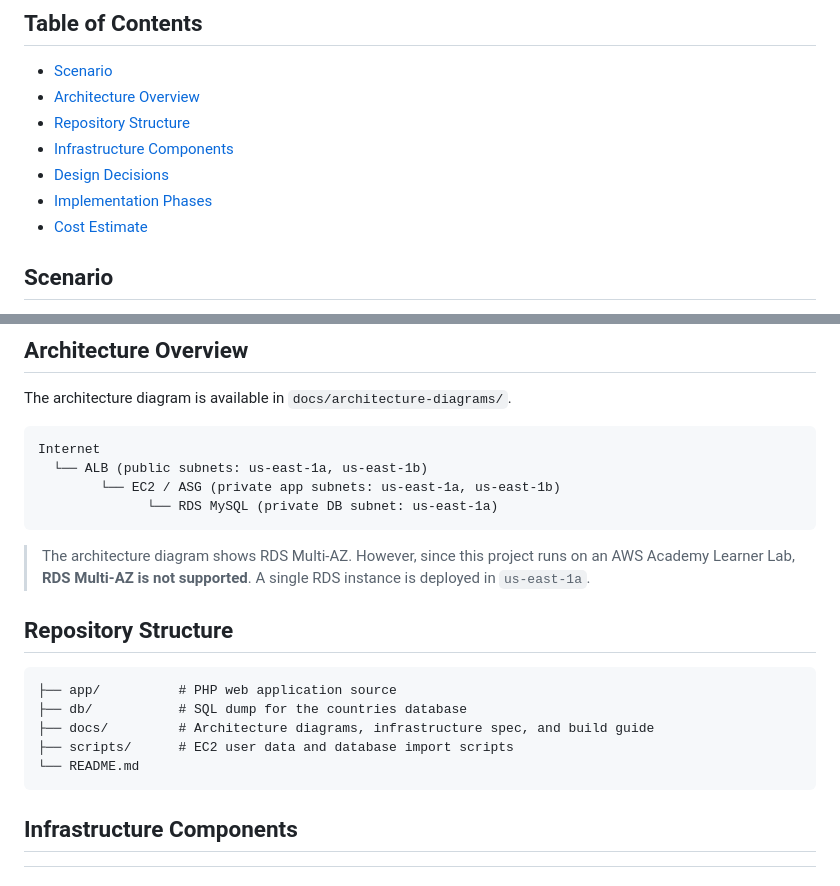
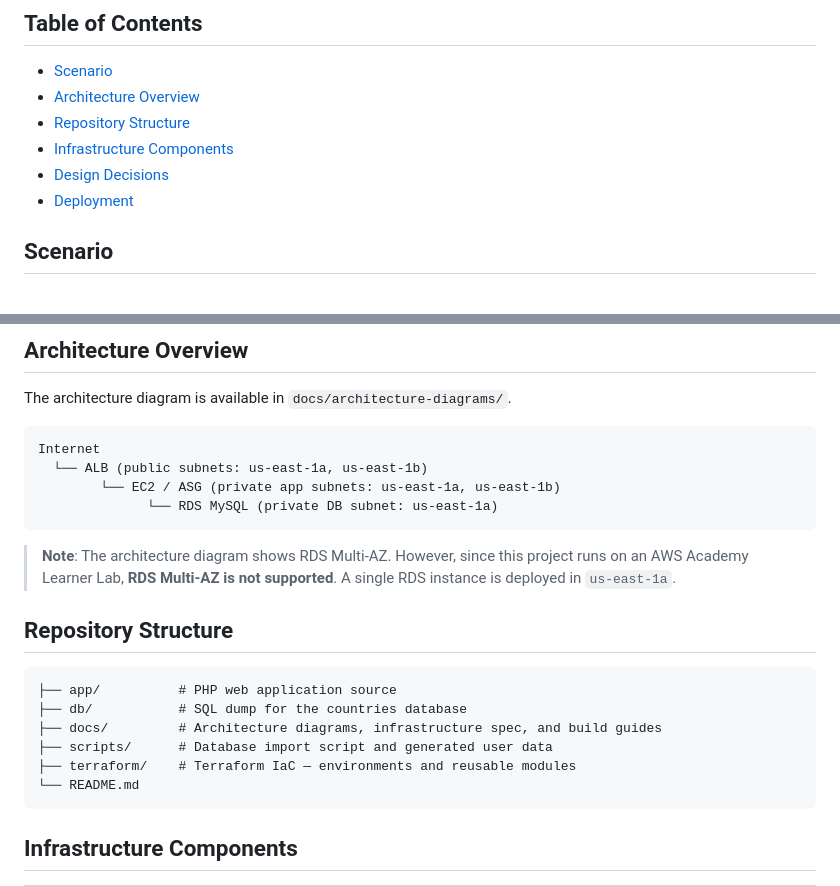
Before and after one commit to mrcarpinchoo/cloud-architecture-aws-three-tier-architecture, a Markdown page: README.md, 2 parts joined by grey strips. Drawn GitHub-style.

````diff
--- a/README.md
+++ b/README.md
@@ -9,8 +9,7 @@ A highly available PHP web application deployed on AWS, serving global developme
 - [Repository Structure](#repository-structure)
 - [Infrastructure Components](#infrastructure-components)
 - [Design Decisions](#design-decisions)
-- [Implementation Phases](#implementation-phases)
-- [Cost Estimate](#cost-estimate)
+- [Deployment](#deployment)
 
 ## Scenario
 
@@ -29,15 +28,16 @@ Internet
               └── RDS MySQL (private DB subnet: us-east-1a)
 ```
 
-> The architecture diagram shows RDS Multi-AZ. However, since this project runs on an AWS Academy Learner Lab, **RDS Multi-AZ is not supported**. A single RDS instance is deployed in `us-east-1a`.
+> **Note**: The architecture diagram shows RDS Multi-AZ. However, since this project runs on an AWS Academy Learner Lab, **RDS Multi-AZ is not supported**. A single RDS instance is deployed in `us-east-1a`.
 
 ## Repository Structure
 
 ```
 ├── app/          # PHP web application source
 ├── db/           # SQL dump for the countries database
-├── docs/         # Architecture diagrams, infrastructure spec, and build guide
-├── scripts/      # EC2 user data and database import scripts
+├── docs/         # Architecture diagrams, infrastructure spec, and build guides
+├── scripts/      # Database import script and generated user data
+├── terraform/    # Terraform IaC — environments and reusable modules
 └── README.md
 ```
 
````
Also changed, not shown: other parts of README.md (+94 -16 lines).
